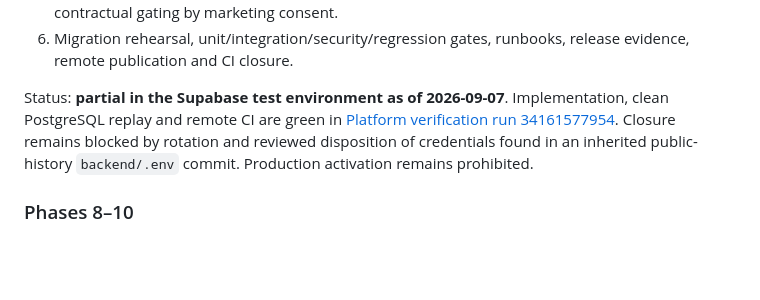
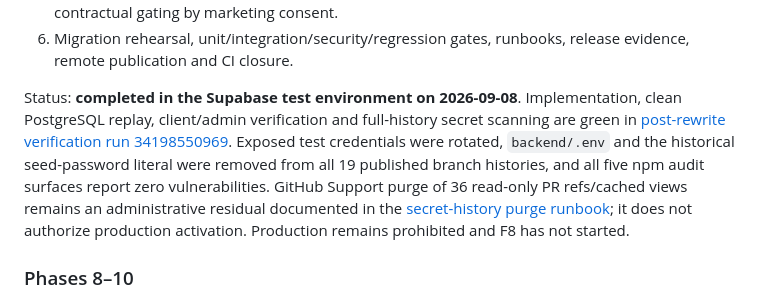
Before and after one commit to Alex00111001/ProApp-GlobalServices, a Markdown page: docs/IMPLEMENTATION_PLAN.md, the part around the change. Drawn GitHub-style; blank space fills up the shorter version.

Commit message:
docs(f7): record post-rewrite verification closure

```diff
--- a/docs/IMPLEMENTATION_PLAN.md
+++ b/docs/IMPLEMENTATION_PLAN.md
@@ -277,7 +277,7 @@ Implementation slices:
 5. Real Client, Professional and Admin Web experiences with independent purposes and no contractual gating by marketing consent.
 6. Migration rehearsal, unit/integration/security/regression gates, runbooks, release evidence, remote publication and CI closure.
 
-Status: **partial in the Supabase test environment as of 2026-09-07**. Implementation, clean PostgreSQL replay and remote CI are green in [Platform verification run 34161577954](https://github.com/Alex00111001/ProApp-GlobalServices/actions/runs/34161577954). Closure remains blocked by rotation and reviewed disposition of credentials found in an inherited public-history `backend/.env` commit. Production activation remains prohibited.
+Status: **completed in the Supabase test environment on 2026-09-08**. Implementation, clean PostgreSQL replay, client/admin verification and full-history secret scanning are green in [post-rewrite verification run 34198550969](https://github.com/Alex00111001/ProApp-GlobalServices/actions/runs/34198550969). Exposed test credentials were rotated, `backend/.env` and the historical seed-password literal were removed from all 19 published branch histories, and all five npm audit surfaces report zero vulnerabilities. GitHub Support purge of 36 read-only PR refs/cached views remains an administrative residual documented in the [secret-history purge runbook](runbooks/GIT_HISTORY_SECRET_PURGE.md); it does not authorize production activation. Production remains prohibited and F8 has not started.
 
 ### Phases 8–10
 
```
Also changed, not shown: docs/releases/2026-09-07-f7-consent-attribution.md (+3 -1 lines).
